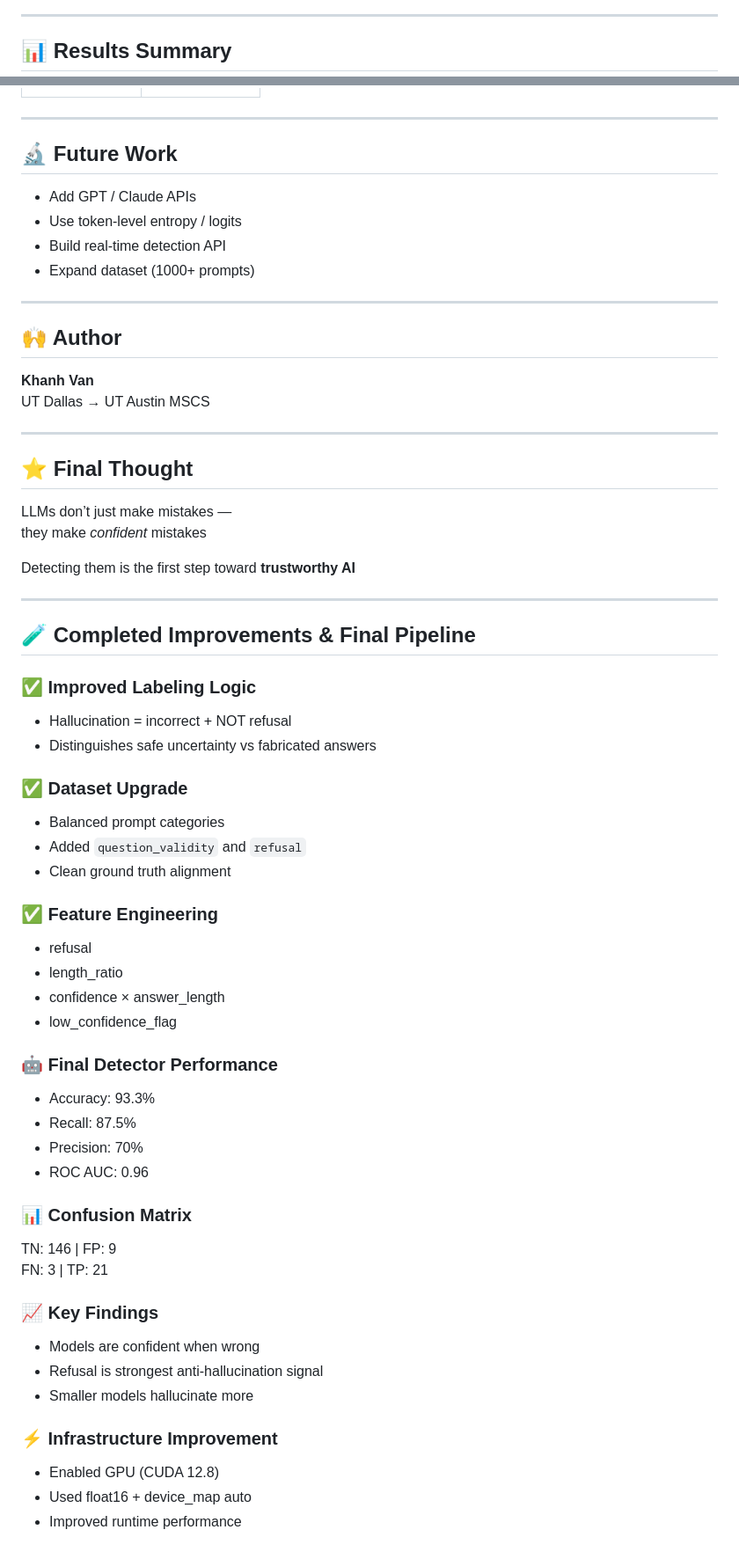
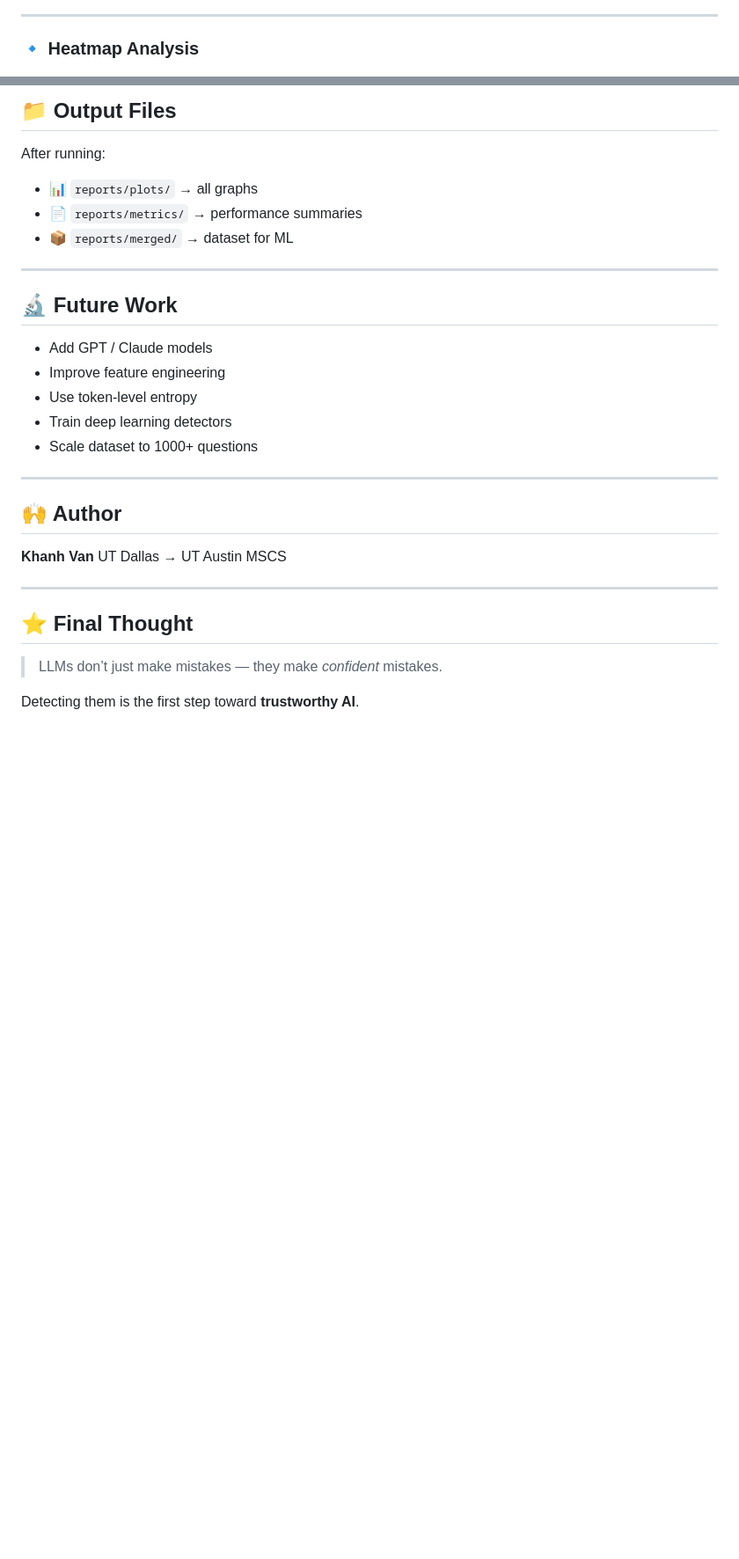
Before and after one commit to twok-teks/llm-hallucination-analysis, a Markdown page: README.md, 2 parts joined by grey strips. Shown at 88% size. Drawn GitHub-style; blank space fills up the shorter version.

```diff
--- a/README.md
+++ b/README.md
@@ -83,5 +108,5 @@ Prompts are divided into 4 groups:
 
 ---
 
-## 📊 Results Summary
+### 🔹 Heatmap Analysis
 
@@ -204,12 +295,20 @@ python src/train_detector.py
+## 📁 Output Files
+
+After running:
+
+* 📊 `reports/plots/` → all graphs
+* 📄 `reports/metrics/` → performance summaries
+* 📦 `reports/merged/` → dataset for ML
 
 ---
 
 ## 🔬 Future Work
 
-- Add GPT / Claude APIs
-- Use token-level entropy / logits
-- Build real-time detection API
-- Expand dataset (1000+ prompts)
+* Add GPT / Claude models
+* Improve feature engineering
+* Use token-level entropy
+* Train deep learning detectors
+* Scale dataset to 1000+ questions
 
 ---
 
@@ -222,47 +321,7 @@ UT Dallas → UT Austin MSCS
 
 ## ⭐ Final Thought
 
-LLMs don’t just make mistakes —
-they make *confident* mistakes
+> LLMs don’t just make mistakes —
+> they make *confident* mistakes.
 
-Detecting them is the first step toward **trustworthy AI**
-
-
----
-
-## 🧪 Completed Improvements & Final Pipeline
-
-### ✅ Improved Labeling Logic
-- Hallucination = incorrect + NOT refusal
-- Distinguishes safe uncertainty vs fabricated answers
-
-### ✅ Dataset Upgrade
-- Balanced prompt categories
-- Added `question_validity` and `refusal`
-- Clean ground truth alignment
-
-### ✅ Feature Engineering
-- refusal
-- length_ratio
-- confidence × answer_length
-- low_confidence_flag
-
-### 🤖 Final Detector Performance
-- Accuracy: 93.3%
-- Recall: 87.5%
-- Precision: 70%
-- ROC AUC: 0.96
-
-### 📊 Confusion Matrix
-TN: 146 | FP: 9
-FN: 3   | TP: 21
-
-### 📈 Key Findings
-- Models are confident when wrong
-- Refusal is strongest anti-hallucination signal
-- Smaller models hallucinate more
-
-### ⚡ Infrastructure Improvement
-- Enabled GPU (CUDA 12.8)
-- Used float16 + device_map auto
-- Improved runtime performance
+Detecting them is the first step toward **trustworthy AI**.
```
Also changed, not shown: other parts of README.md (+179 -88 lines).
